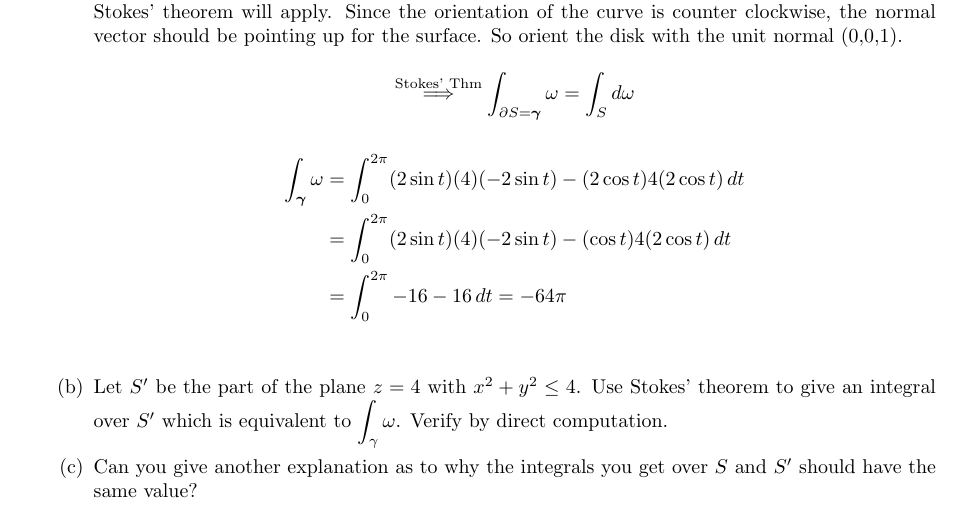
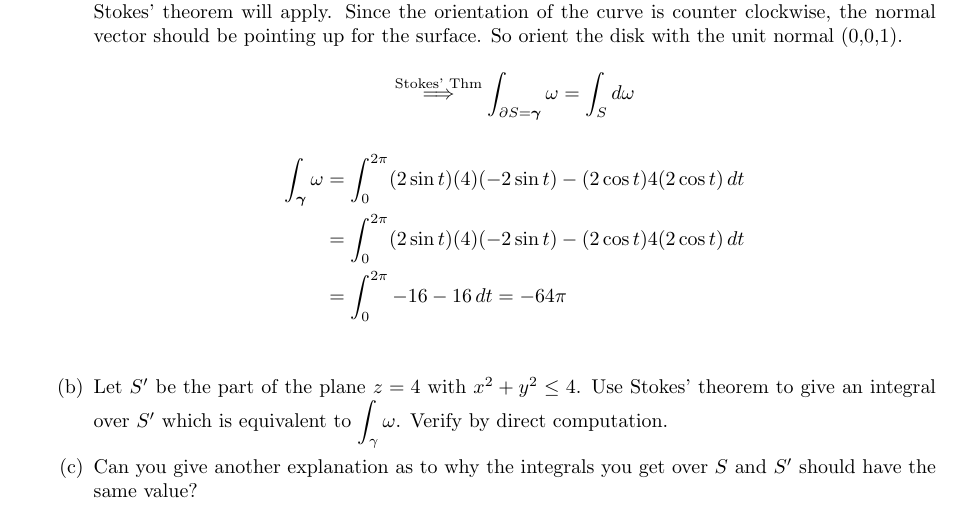
Before and after one commit to poonkeegan/school, a LaTeX document (matb42/a10.tex): part of page 10 of 13, cut so that both start at the same text. Compiled offline with pdfLaTeX.

Commit message:
Wed Mar 28 19:00:40 EDT 2018

```diff
--- a/matb42/a10.tex
+++ b/matb42/a10.tex
@@ -276,7 +276,7 @@ Apr 3rd 2018}
                 \int_{\boldsymbol \gamma} \omega &= \int_0^{2\pi}
                 (2\sin t)(4)(-2\sin t) - (2\cos t)4(2\cos t) \, dt \\
                 &= \int_0^{2\pi} (2\sin t)(4)(-2\sin t)
-                - (\cos t)4(2\cos t) \, dt \\
+                - (2\cos t)4(2\cos t) \, dt \\
                 &= \int_0^{2\pi} -16 - 16\, dt  = -64 \pi\\
             \end{align*}
 
```
Also changed, not shown: matb42/a10.pdf.
